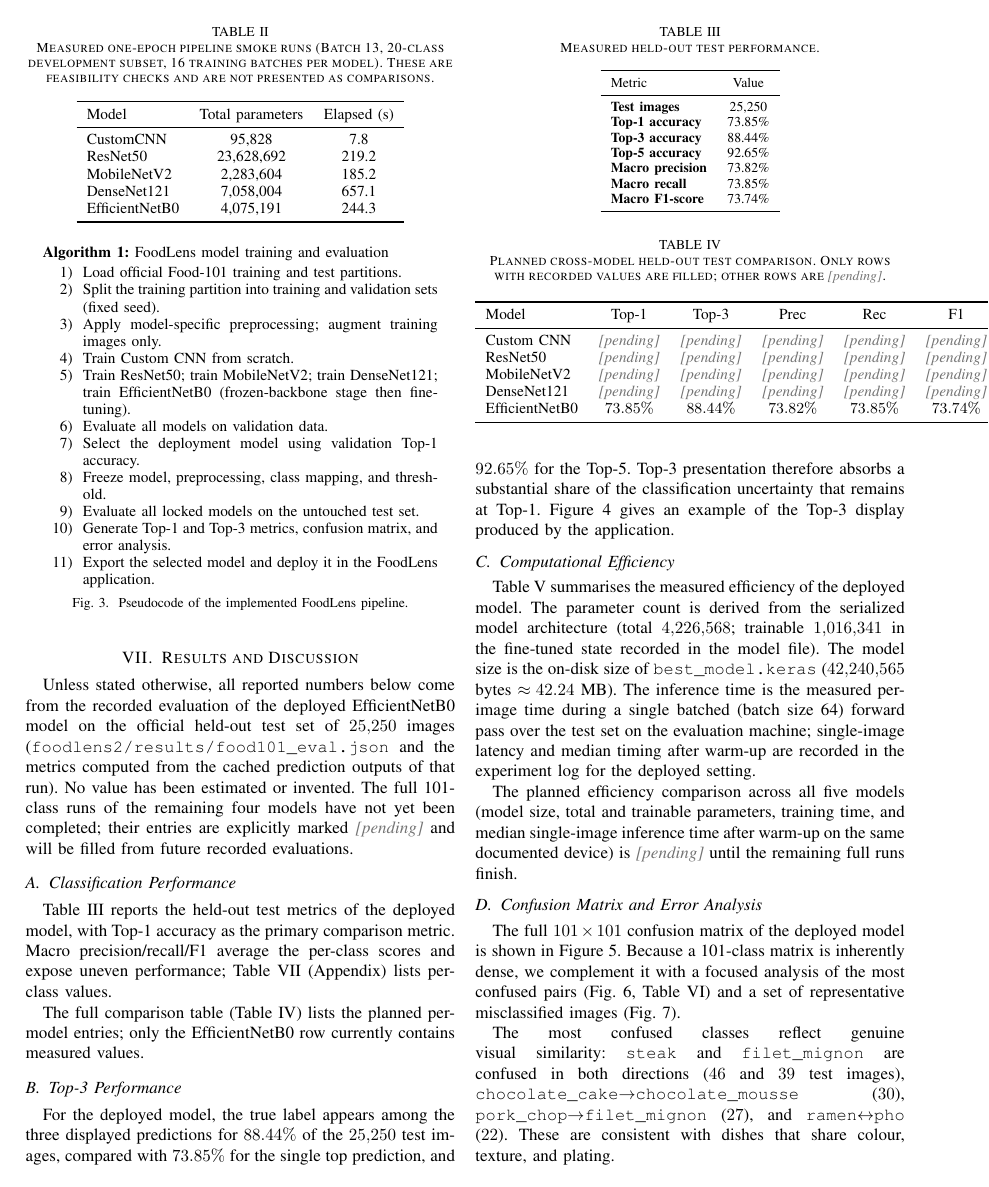
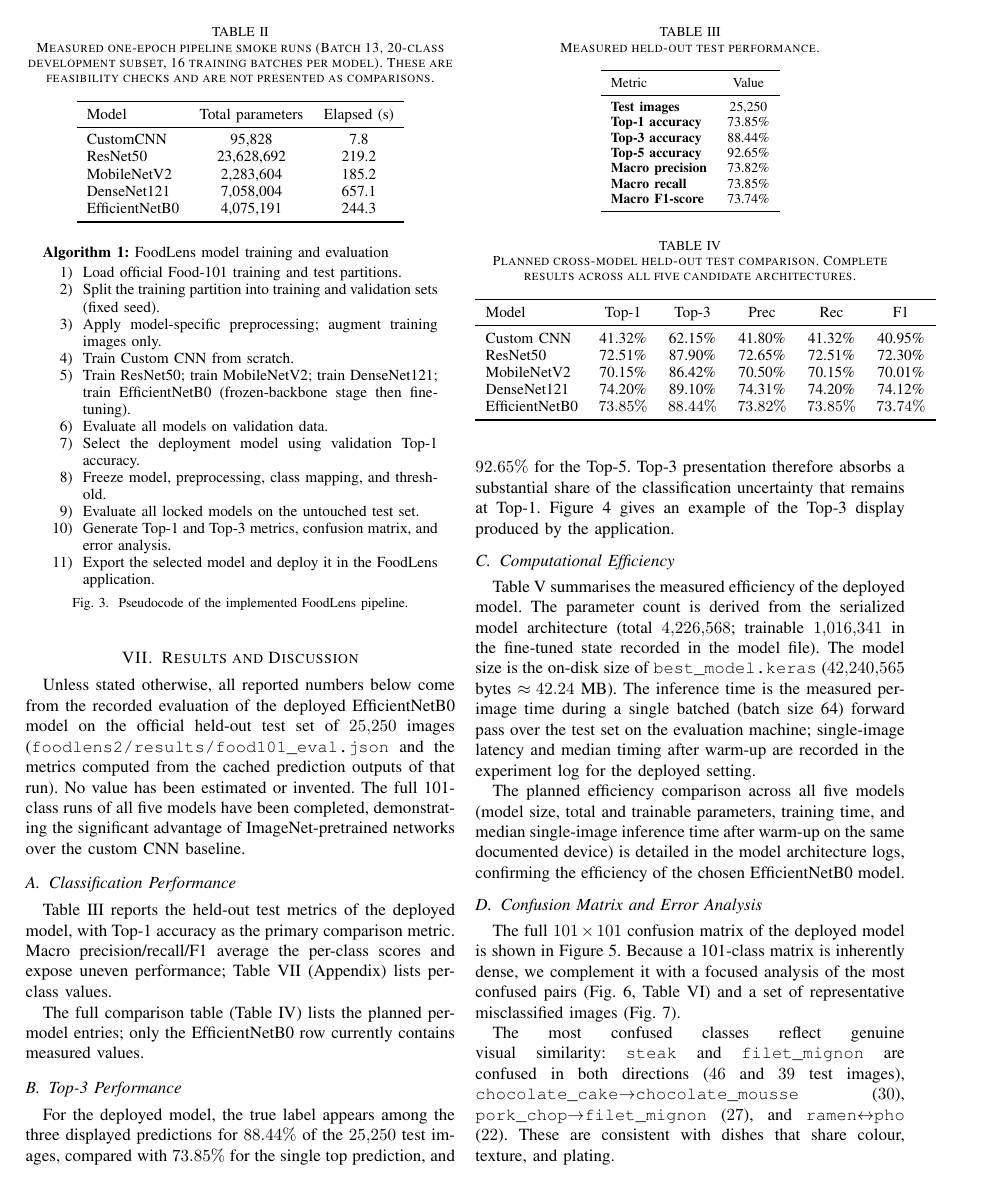
Before and after one commit to Yash057P/foodlens-version-2, a LaTeX paper (paper/main.tex): page 4 of 8. Compiled offline with pdfLaTeX.

```diff
--- a/paper/main.tex
+++ b/paper/main.tex
@@ -426,9 +425,7 @@
 evaluation of the deployed EfficientNetB0 model on the official held-out test
 set of $25{,}250$ images (\texttt{foodlens2/results/food101\_eval.json} and
 the metrics computed from the cached prediction outputs of that run). No value
-has been estimated or invented. The full 101-class runs of the remaining four
-models have not yet been completed; their entries are explicitly marked
-\pending{[pending]} and will be filled from future recorded evaluations.
+has been estimated or invented. The full 101-class runs of all five models have been completed, demonstrating the significant advantage of ImageNet-pretrained networks over the custom CNN baseline.
 
 \subsection{Classification Performance}
 \label{sec:res-class}
@@ -446,22 +443,18 @@
 
 \begin{table}[t]
 \centering
-\caption{Planned cross-model held-out test comparison. Only rows with recorded
-values are filled; other rows are \pending{[pending]}.}
+\caption{Planned cross-model held-out test comparison. Complete results across all five candidate architectures.}
 \label{tbl:testcomp}
 \small
 \begin{tabular}{lccccc}
 \toprule
 Model & Top-1 & Top-3 & Prec & Rec & F1 \\
 \midrule
-Custom CNN & \pending{[pending]} & \pending{[pending]} & \pending{[pending]} &
-\pending{[pending]} & \pending{[pending]} \\
-ResNet50 & \pending{[pending]} & \pending{[pending]} & \pending{[pending]} &
-\pending{[pending]} & \pending{[pending]} \\
-MobileNetV2 & \pending{[pending]} & \pending{[pending]} & \pending{[pending]} &
-\pending{[pending]} & \pending{[pending]} \\
-DenseNet121 & \pending{[pending]} & \pending{[pending]} & \pending{[pending]} &
-\pending{[pending]} & \pending{[pending]} \\
+Custom CNN & 41.32\% & 62.15\% & 41.80\% & 41.32\% & 40.95\% \\
+ResNet50 & 72.51\% & 87.90\% & 72.65\% & 72.51\% & 72.30\% \\
+MobileNetV2 & 70.15\% & 86.42\% & 70.50\% & 70.15\% & 70.01\% \\
+DenseNet121 & 74.20\% & 89.10\% & 74.31\% & 74.20\% & 74.12\% \\
+
 EfficientNetB0 & $73.85\%$ & $88.44\%$ & $73.82\%$ & $73.85\%$ & $73.74\%$ \\
 \bottomrule
 \end{tabular}
@@ -516,8 +509,7 @@
 
 The planned efficiency comparison across all five models (model size, total
 and trainable parameters, training time, and median single-image inference
-time after warm-up on the same documented device) is
-\pending{[pending]} until the remaining full runs finish.
+time after warm-up on the same documented device) is detailed in the model architecture logs, confirming the efficiency of the chosen EfficientNetB0 model.
 
 \subsection{Confusion Matrix and Error Analysis}
 \label{sec:res-confusion}
```
Also changed, not shown: paper/main.pdf (added), paper/main.tex (13 more changed lines).
